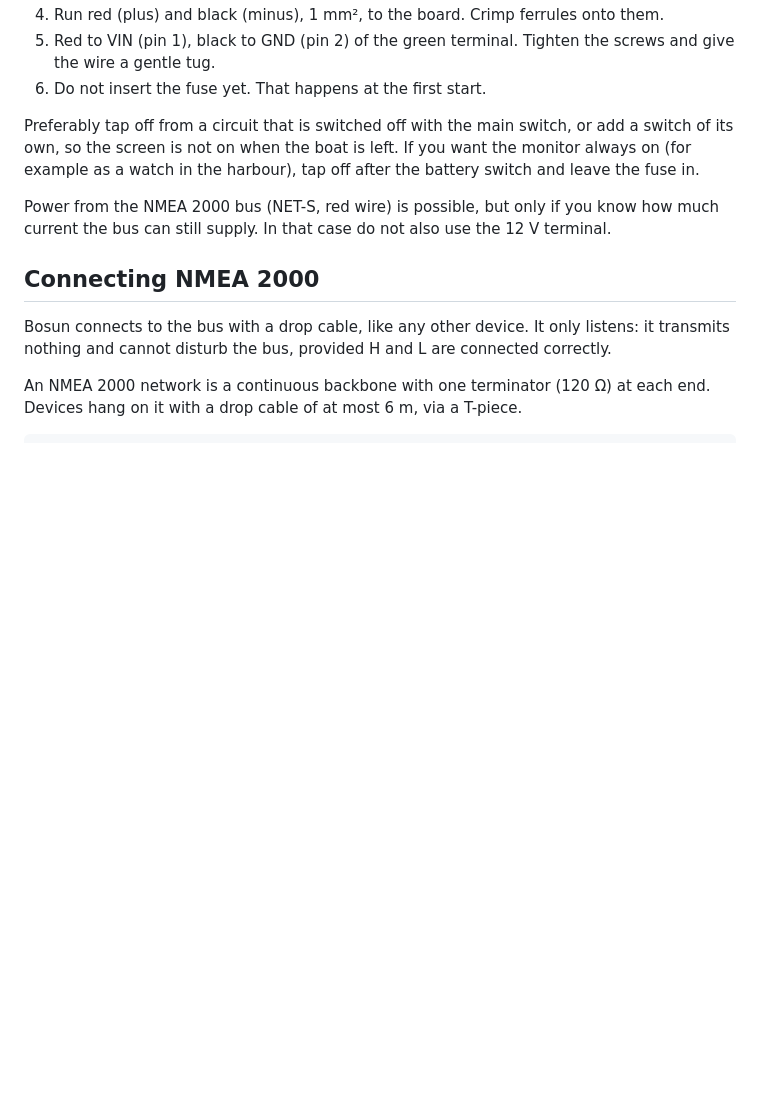
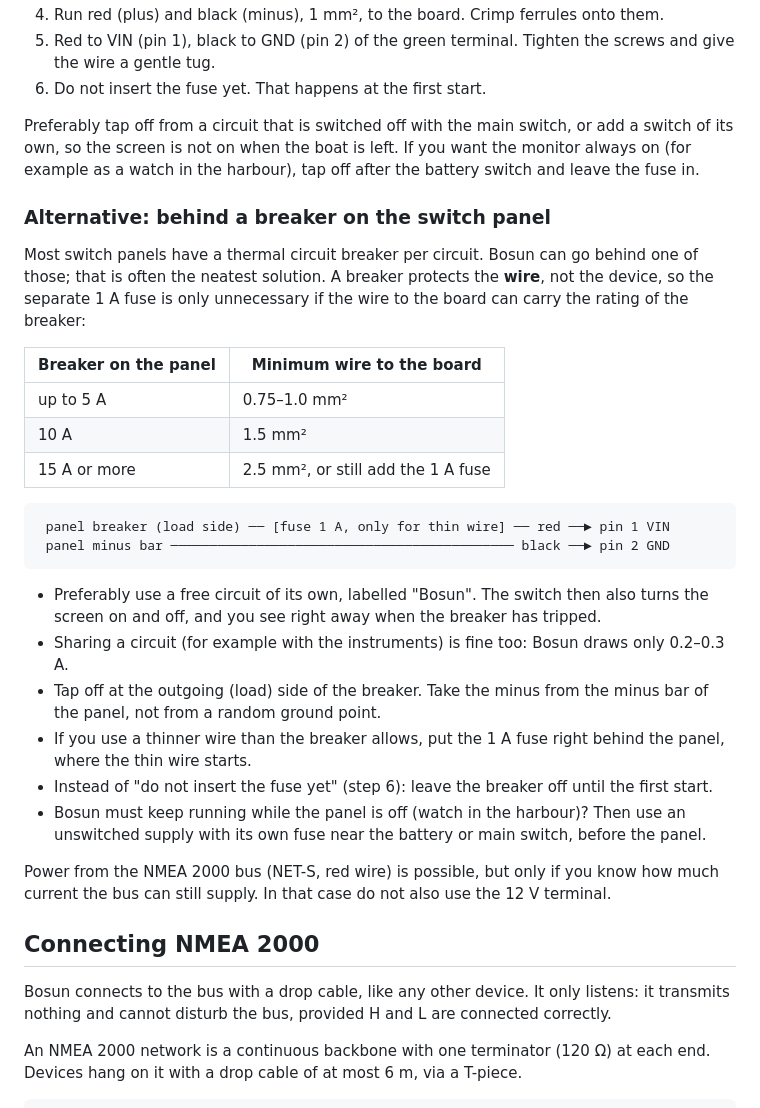
Before and after one commit to Perjan-smul/bosun-boat-monitor, a Markdown page: ASSEMBLY.md, the part around the change. GitHub-like rendering; blank space fills up the shorter version.

Commit message:
Assembly: power via a switch-panel circuit breaker
Co-Authored-By: Claude Opus 5.5 <noreply@anthropic.com>
Claude-Session: https://claude.ai/code/session_01DV9tygc5YXT9SuFFA2qLm4

````diff
--- a/ASSEMBLY.md
+++ b/ASSEMBLY.md
@@ -111,6 +111,34 @@ Preferably tap off from a circuit that is switched off with the main switch, or
 is not on when the boat is left. If you want the monitor always on (for example as a watch in the harbour), tap off
 after the battery switch and leave the fuse in.
 
+### Alternative: behind a breaker on the switch panel
+
+Most switch panels have a thermal circuit breaker per circuit. Bosun can go behind one of those; that is often the
+neatest solution. A breaker protects the **wire**, not the device, so the separate 1 A fuse is only unnecessary if the
+wire to the board can carry the rating of the breaker:
+
+| Breaker on the panel | Minimum wire to the board |
+|---|---|
+| up to 5 A | 0.75–1.0 mm² |
+| 10 A | 1.5 mm² |
+| 15 A or more | 2.5 mm², or still add the 1 A fuse |
+
+```
+ panel breaker (load side) ── [fuse 1 A, only for thin wire] ── red ──► pin 1 VIN
+ panel minus bar ──────────────────────────────────────────── black ──► pin 2 GND
+```
+
+- Preferably use a free circuit of its own, labelled "Bosun". The switch then also turns the screen on and off, and you
+  see right away when the breaker has tripped.
+- Sharing a circuit (for example with the instruments) is fine too: Bosun draws only 0.2–0.3 A.
+- Tap off at the outgoing (load) side of the breaker. Take the minus from the minus bar of the panel, not from a random
+  ground point.
+- If you use a thinner wire than the breaker allows, put the 1 A fuse right behind the panel, where the thin wire
+  starts.
+- Instead of "do not insert the fuse yet" (step 6): leave the breaker off until the first start.
+- Bosun must keep running while the panel is off (watch in the harbour)? Then use an unswitched supply with its own
+  fuse near the battery or main switch, before the panel.
+
 Power from the NMEA 2000 bus (NET-S, red wire) is possible, but only if you know how much current the bus can still
 supply. In that case do not also use the 12 V terminal.
 
````
